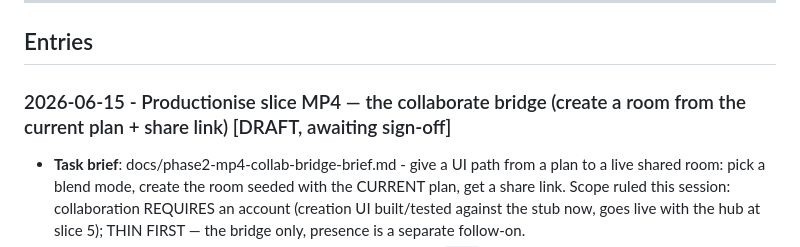
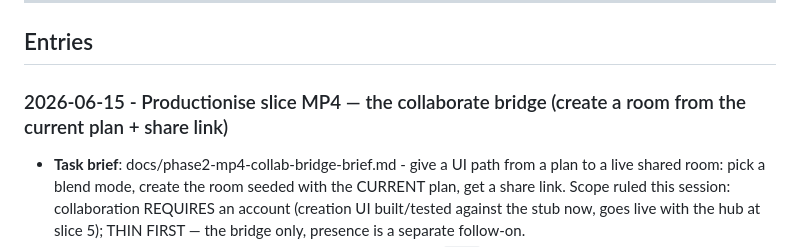
Before and after one commit to davidmjackson/plan, a Markdown page: docs/build-log.md, the part around the change. Drawn GitHub-style.

Commit message:
docs: sign off the MP4 build-log entry
Co-Authored-By: Claude Opus 4.8 (1M context) <noreply@anthropic.com>

```diff
--- a/docs/build-log.md
+++ b/docs/build-log.md
@@ -20,7 +20,7 @@ Entries are newest first. Be honest: friction and failure are the valuable mater
 
 ## Entries
 
-### 2026-06-15 - Productionise slice MP4 — the collaborate bridge (create a room from the current plan + share link) [DRAFT, awaiting sign-off]
+### 2026-06-15 - Productionise slice MP4 — the collaborate bridge (create a room from the current plan + share link)
 
 - **Task brief**: docs/phase2-mp4-collab-bridge-brief.md - give a UI path from a plan to a live shared room: pick a blend mode, create the room seeded with the CURRENT plan, get a share link. Scope ruled this session: collaboration REQUIRES an account (creation UI built/tested against the stub now, goes live with the hub at slice 5); THIN FIRST — the bridge only, presence is a separate follow-on.
 - **AI contribution**: Server — POST /rooms gained an optional `plan` body: validated by the existing validatePlan (400 on a bad plan, no room), seeded as the room's authoritative doc with the transient field normalised; company still from the session (TDD, 3 tests). Client — new `public/js/collaborate.js`: a "Collaborate live" topbar control opening a create dialog (blend-mode picker reusing modal.js + the .btn/.field vocabulary), POSTing `{mode, plan: store.getState()}`, then showing a copyable share link + "Open room"; a 401 (the common case until the hub is live) surfaces a friendly "sign in via Sprint Suite" toast. Wired in main.js (hidden inside a room), a small index.html button + plan.css for the picker. Enhanced the stub auth seam to also read a `spike_session` cookie (additive; mirrors the real cookie-based client) so a browser can be authed for verification. 181/181 tests, typecheck + drift clean. Headless browser run: populated local board → resume → create open-link room → share link → opened in a second context shows the imported board (round-trip); unauthed create shows the sign-in toast; zero console errors; MP1 path re-verified.
```
